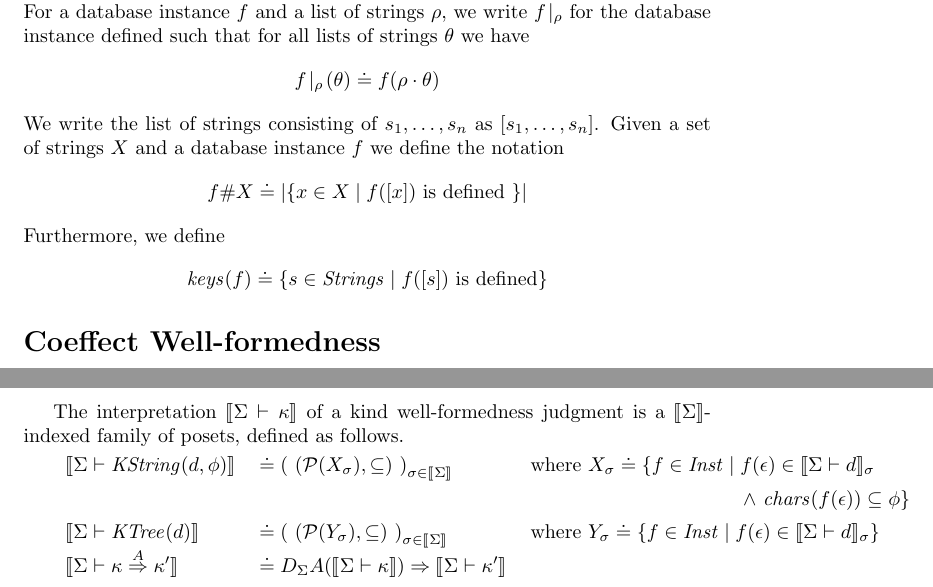
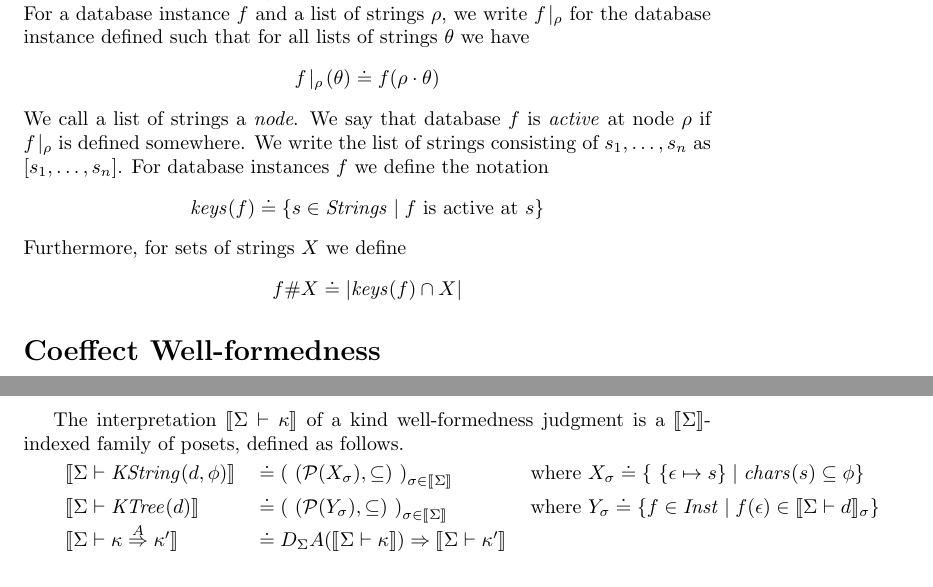
Before and after one commit to kevinclancy/DetailedNotes, a LaTeX document (SchemaTypes/SchemaTypes.tex): two parts of pages 4 and 7 of 18, joined at a grey line, cut so that both start at the same text. Compiled offline with pdfLaTeX; a LaTeX package or settings file that is missing is left out.

Commit message:
Fixed issues

```diff
--- a/SchemaTypes/SchemaTypes.tex
+++ b/SchemaTypes/SchemaTypes.tex
@@ -195,7 +195,9 @@ $\sem{set}$ & $\doteq$ & $\mathbb N$
 \end{tabular}
 \section*{Database instances}
 
-Given lists of strings $\rho$ and $\theta$, we write $\rho \cdot \theta$ for the list obtained by concatenating $\theta$ to the right of $\rho$. A \emph{database instance} is a partial function $f : \mathit{Strings}^{\star} \rightharpoonup \mathit{Strings}$ from lists of strings to strings. We write $\mathit{Inst}$ for the set of database instances. For a database instance $f$ and a list of strings $\rho$, we write $f \! \mid_\rho$ for the database instance defined such that for all lists of strings $\theta$ we have $$f \! \mid_\rho \! (\theta) \doteq f(\rho \cdot \theta)$$ We write the list of strings consisting of $s_1, \ldots, s_n$ as $[s_1,\ldots,s_n]$. Given a set of strings $X$ and a database instance $f$ we define the notation $$f \# X \doteq | \{ x \in X \mid f([x]) \text{ is defined } \} |$$ Furthermore, we define $$\mathit{keys}(f) \doteq \{ s \in \mathit{Strings} \mid f([s]) \text{ is defined} \}$$
+Given lists of strings $\rho$ and $\theta$, we write $\rho \cdot \theta$ for the list obtained by concatenating $\theta$ to the right of $\rho$. A \emph{database instance} is a partial function $f : \mathit{Strings}^{\star} \rightharpoonup \mathit{Strings}$ from lists of strings to strings. We write $\mathit{Inst}$ for the set of database instances. For a database instance $f$ and a list of strings $\rho$, we write $f \! \mid_\rho$ for the database instance defined such that for all lists of strings $\theta$ we have $$f \! \mid_\rho \! (\theta) \doteq f(\rho \cdot \theta)$$ We call a list of strings a \emph{node}. We say that database $f$ is \emph{active} at node $\rho$ if $f \! \mid_\rho$ is defined somewhere. We write the list of strings consisting of $s_1, \ldots, s_n$ as $[s_1,\ldots,s_n]$. For database instances $f$ we define the notation $$\mathit{keys}(f) \doteq \{ s \in \mathit{Strings} \mid f \text{ is active at } s \}$$ Furthermore, for sets of strings $X$ we define
+$$f \# X \doteq | \mathit{keys}(f) \cap X |$$
+
 
 \section*{Coeffect Well-formedness}
 
@@ -269,9 +271,8 @@ TODO: finish this... some of it can be found in Jacobs Lemma 1.9.2.
 The interpretation $\sem{\Sigma \vdash \kappa}$ of a kind well-formedness judgment is a $\sem{\Sigma}$-indexed family of posets, defined as follows.
 
 \begin{tabular}{lll}
-$\sem{\Sigma \vdash \mathit{KString}(d,\phi)}$ & $\doteq \sdisp{~(\mathcal P(X_\sigma), \subseteq)~}_{\sigma \in \sem{\Sigma}}$ & $\text{where } X_\sigma \doteq \{ f \in \mathit{Inst} \mid f(\epsilon) \in \sem{\Sigma \vdash d}_\sigma$ \\
- & &~~~~~~~~~~~~~~~~~~~~~~~~~~~~~~~~$\wedge~\mathit{chars}(f(\epsilon)) \subseteq \phi \}$ \\
-$\sem{\Sigma \vdash \mathit{KTree}(d)}$ & $\doteq \sdisp{~(\mathcal P(Y_\sigma), \subseteq)~}_{\sigma \in \sem{\Sigma}}$ & $\text{where } Y_\sigma \doteq \{ f \in \mathit{Inst} \mid f(\epsilon) \in \sem{\Sigma \vdash d}_{\sigma} \}$\\
+$\sem{\Sigma \vdash \mathit{KString}(d,\phi)}$ & $\doteq \sdisp{~(\mathcal P(X_\sigma), \subseteq)~}_{\sigma \in \sem{\Sigma}}$ & $\text{where } X_\sigma \doteq \{~\{ \epsilon \mapsto s \} \mid \mathit{chars}(s) \subseteq \phi \}$ \\
+$\sem{\Sigma \vdash \mathit{KTree}(d)}$ & $\doteq \sdisp{~(\mathcal P(Y_\sigma), \subseteq)~}_{\sigma \in \sem{\Sigma}}$ & $\text{where } Y_\sigma \doteq \{ f \in \mathit{Inst} \mid f(\epsilon) \in \sem{\Sigma \vdash d}_{\sigma} \}$ \\
 $\sem{\Sigma \vdash \kappa \overset{A}{\Rightarrow} \kappa'}$ & $\doteq D_{\Sigma} A(\sem{\Sigma \vdash \kappa}) \Rightarrow \sem{\Sigma \vdash \kappa'}$\\
 $\sem{\Sigma \vdash \forall \zeta. \kappa}$ & $\doteq \Pi_{\sem{\Sigma},\sem{\zeta}} \sem{\Sigma,\zeta \vdash \kappa} $ &
 \end{tabular}
```
